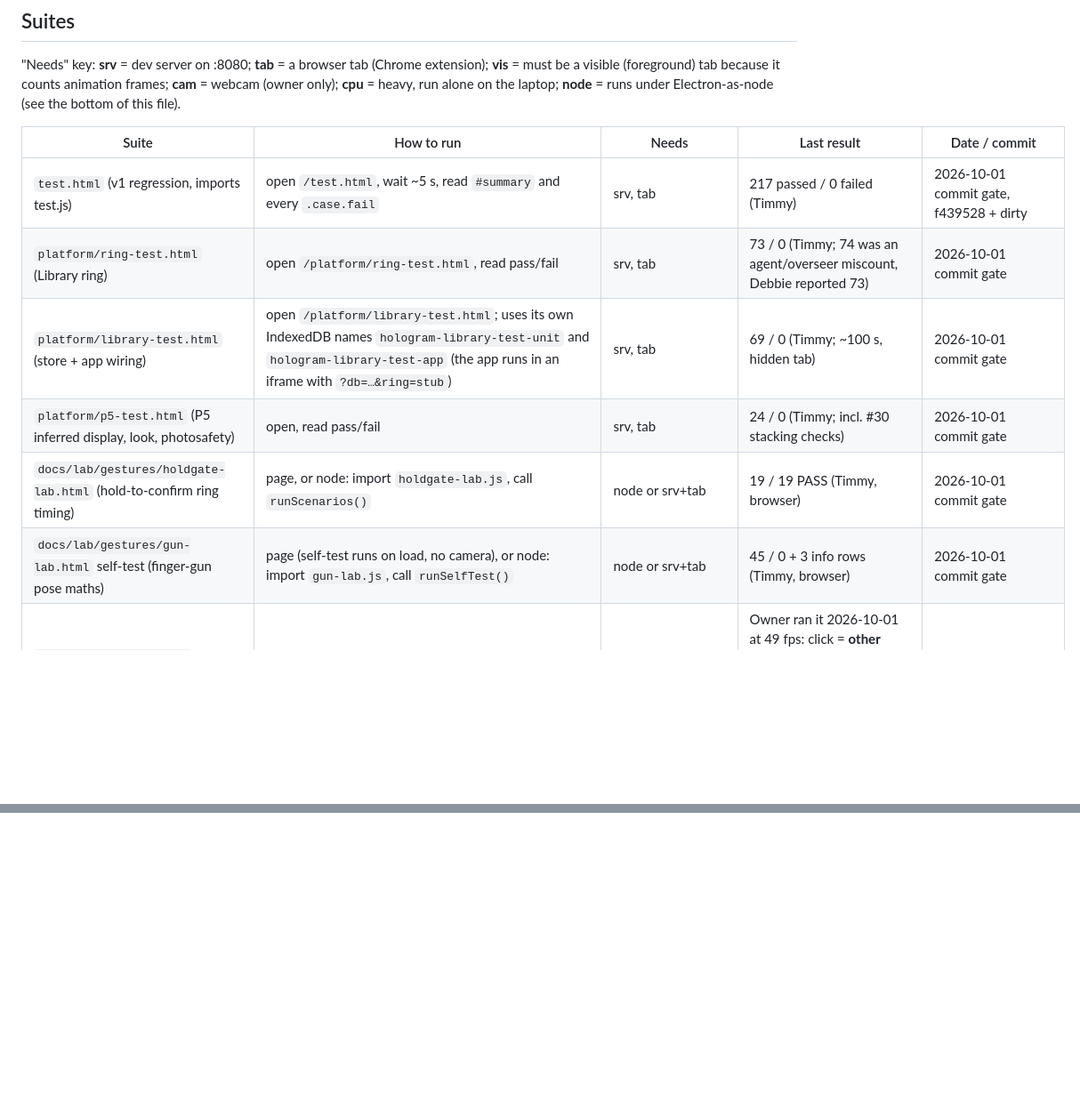
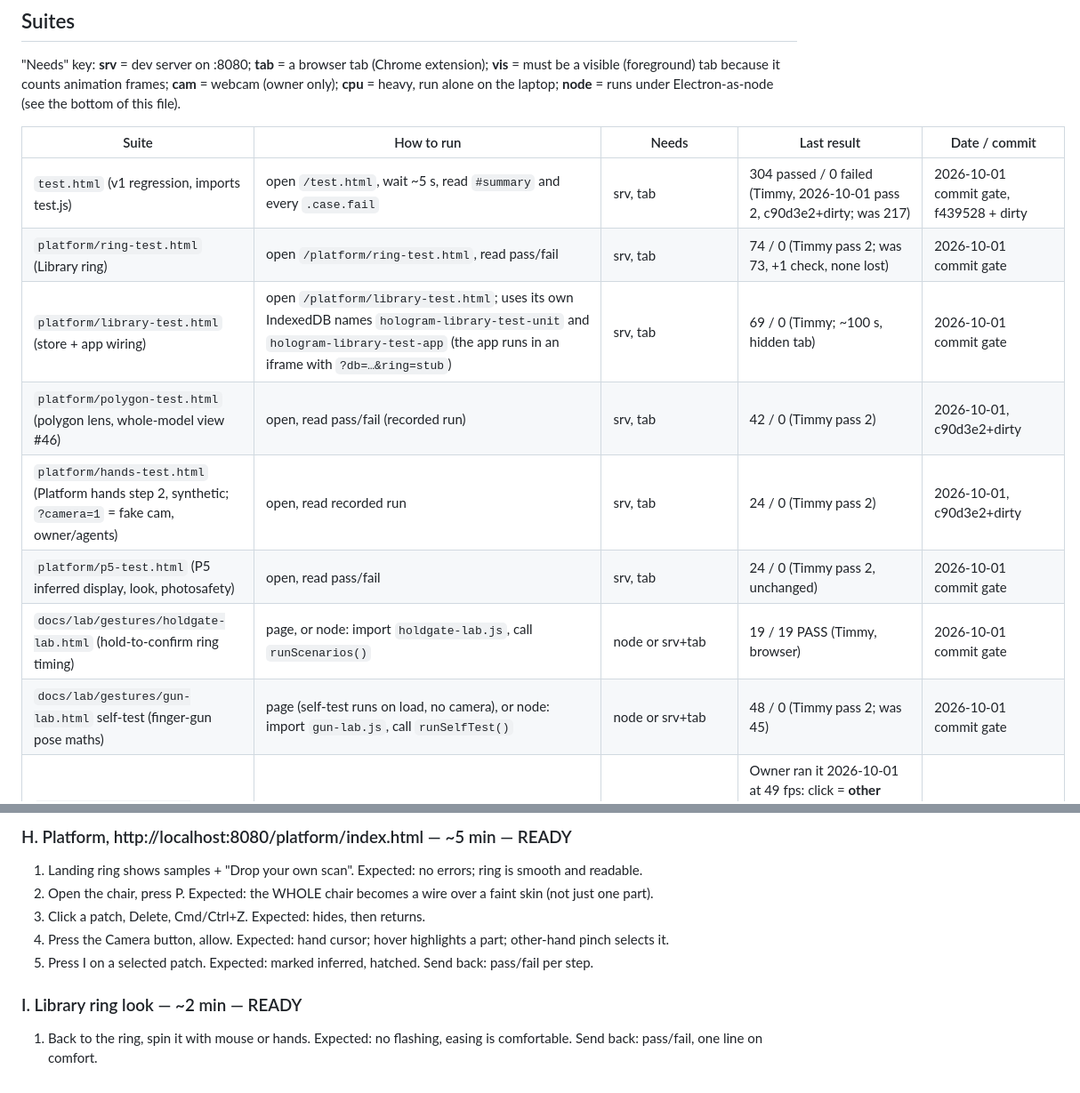
Before and after one commit to Crazycatz67/hologram-workshop, a Markdown page: docs/testing/LEDGER.md, 2 parts joined by grey strips. Shown at 89% size. Drawn GitHub-style; blank space fills up the shorter version.

Commit message:
Docs: test ledger pass 2 (all suites green), owner live checklist G/H/I
Co-Authored-By: Claude Opus 5.5 <noreply@anthropic.com>

```diff
--- a/docs/testing/LEDGER.md
+++ b/docs/testing/LEDGER.md
@@ -26,12 +26,14 @@ Electron-as-node (see the bottom of this file).
 
 | Suite | How to run | Needs | Last result | Date / commit |
 | --- | --- | --- | --- | --- |
-| `test.html` (v1 regression, imports test.js) | open `/test.html`, wait ~5 s, read `#summary` and every `.case.fail` | srv, tab | 217 passed / 0 failed (Timmy) | 2026-10-01 commit gate, f439528 + dirty |
-| `platform/ring-test.html` (Library ring) | open `/platform/ring-test.html`, read pass/fail | srv, tab | 73 / 0 (Timmy; 74 was an agent/overseer miscount, Debbie reported 73) | 2026-10-01 commit gate |
+| `test.html` (v1 regression, imports test.js) | open `/test.html`, wait ~5 s, read `#summary` and every `.case.fail` | srv, tab | 304 passed / 0 failed (Timmy, 2026-10-01 pass 2, c90d3e2+dirty; was 217) | 2026-10-01 commit gate, f439528 + dirty |
+| `platform/ring-test.html` (Library ring) | open `/platform/ring-test.html`, read pass/fail | srv, tab | 74 / 0 (Timmy pass 2; was 73, +1 check, none lost) | 2026-10-01 commit gate |
 | `platform/library-test.html` (store + app wiring) | open `/platform/library-test.html`; uses its own IndexedDB names `hologram-library-test-unit` and `hologram-library-test-app` (the app runs in an iframe with `?db=…&ring=stub`) | srv, tab | 69 / 0 (Timmy; ~100 s, hidden tab) | 2026-10-01 commit gate |
-| `platform/p5-test.html` (P5 inferred display, look, photosafety) | open, read pass/fail | srv, tab | 24 / 0 (Timmy; incl. #30 stacking checks) | 2026-10-01 commit gate |
+| `platform/polygon-test.html` (polygon lens, whole-model view #46) | open, read pass/fail (recorded run) | srv, tab | 42 / 0 (Timmy pass 2) | 2026-10-01, c90d3e2+dirty |
+| `platform/hands-test.html` (Platform hands step 2, synthetic; `?camera=1` = fake cam, owner/agents) | open, read recorded run | srv, tab | 24 / 0 (Timmy pass 2) | 2026-10-01, c90d3e2+dirty |
+| `platform/p5-test.html` (P5 inferred display, look, photosafety) | open, read pass/fail | srv, tab | 24 / 0 (Timmy pass 2, unchanged) | 2026-10-01 commit gate |
 | `docs/lab/gestures/holdgate-lab.html` (hold-to-confirm ring timing) | page, or node: import `holdgate-lab.js`, call `runScenarios()` | node or srv+tab | 19 / 19 PASS (Timmy, browser) | 2026-10-01 commit gate |
-| `docs/lab/gestures/gun-lab.html` self-test (finger-gun pose maths) | page (self-test runs on load, no camera), or node: import `gun-lab.js`, call `runSelfTest()` | node or srv+tab | 45 / 0 + 3 info rows (Timmy, browser) | 2026-10-01 commit gate |
+| `docs/lab/gestures/gun-lab.html` self-test (finger-gun pose maths) | page (self-test runs on load, no camera), or node: import `gun-lab.js`, call `runSelfTest()` | node or srv+tab | 48 / 0 (Timmy pass 2; was 45) | 2026-10-01 commit gate |
 | `docs/lab/gestures/gun-lab.html` live probe (decides the click) | owner, webcam, ~2 min guided | cam | Owner ran it 2026-10-01 at 49 fps: click = **other hand's pinch** (8 px median palm shift vs 13–25 px thumb drop); gun pose recognised on **0%** of real frames | 2026-10-01 (owner) |
 | `docs/lab/gestures/gesture-lab.html` (per-gesture sweeps; `?only=spin,clap`) | open, read `window.__gestureReport` / the `<pre>` | srv, tab | 17 / 0 (Timmy; recorded run) | 2026-10-01 commit gate |
 | `docs/lab/gestures/smoothing-lab.html` (One Euro filter, clap recall by fps) | open, wait for "done" | srv, tab | done; clap recall 22/24 at 8 fps, 24/24 at 12-60 fps, slow bring-together 0 (unchanged) | 2026-10-01 commit gate |
@@ -171,0 +212,11 @@ GREEN. All suites run fresh in my own tab (hidden tab; perf timings may be affec
+### H. Platform, http://localhost:8080/platform/index.html — ~5 min — READY
+1. Landing ring shows samples + "Drop your own scan". Expected: no errors; ring is smooth and readable.
+2. Open the chair, press P. Expected: the WHOLE chair becomes a wire over a faint skin (not just one part).
+3. Click a patch, Delete, Cmd/Ctrl+Z. Expected: hides, then returns.
+4. Press the Camera button, allow. Expected: hand cursor; hover highlights a part; other-hand pinch selects it.
+5. Press I on a selected patch. Expected: marked inferred, hatched.
+Send back: pass/fail per step.
+
+### I. Library ring look — ~2 min — READY
+1. Back to the ring, spin it with mouse or hands. Expected: no flashing, easing is comfortable.
+Send back: pass/fail, one line on comfort.
```
Also changed, not shown: other parts of docs/testing/LEDGER.md (+38 -0 lines), docs/team-log/BOARD.md (+1 -1 lines).
